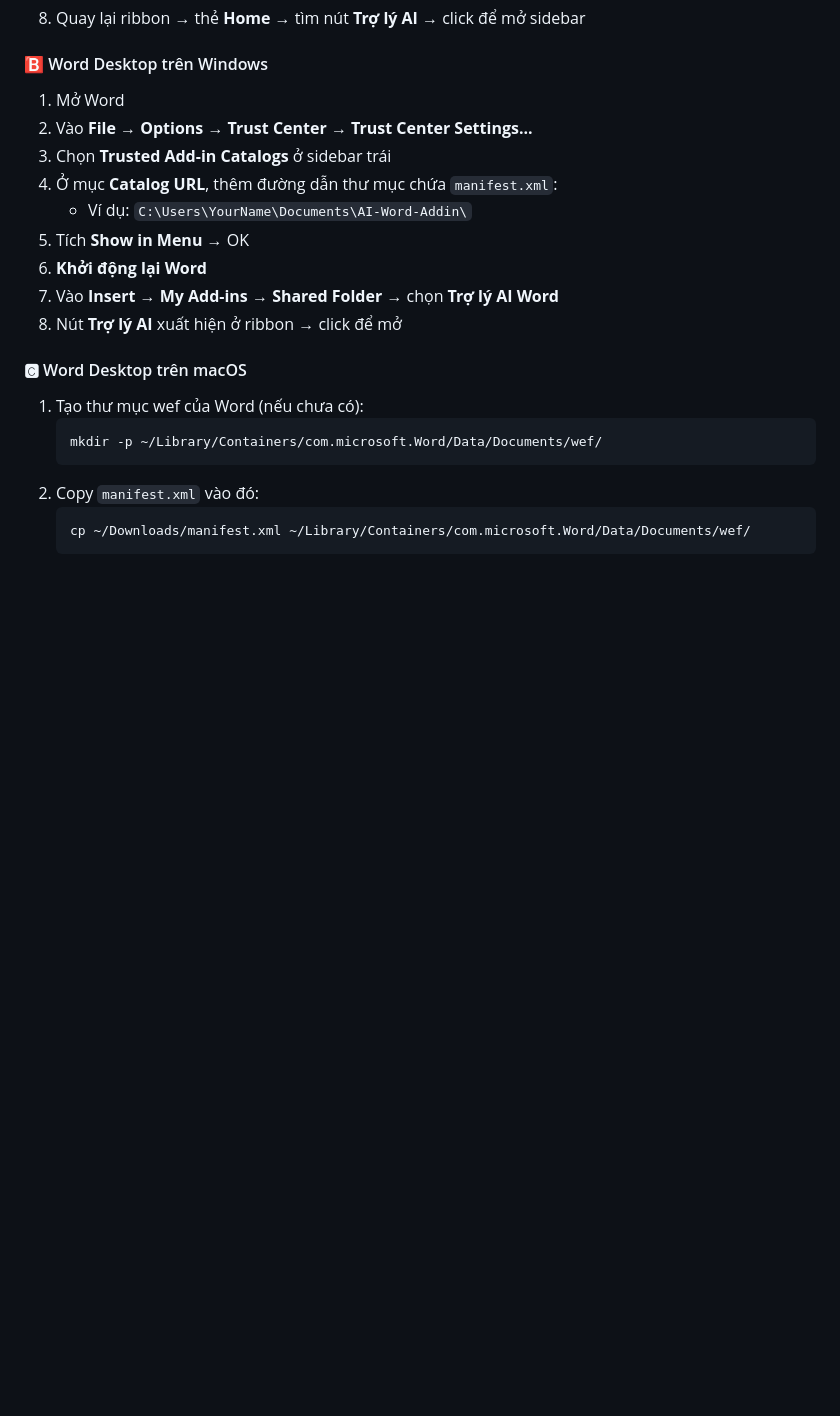
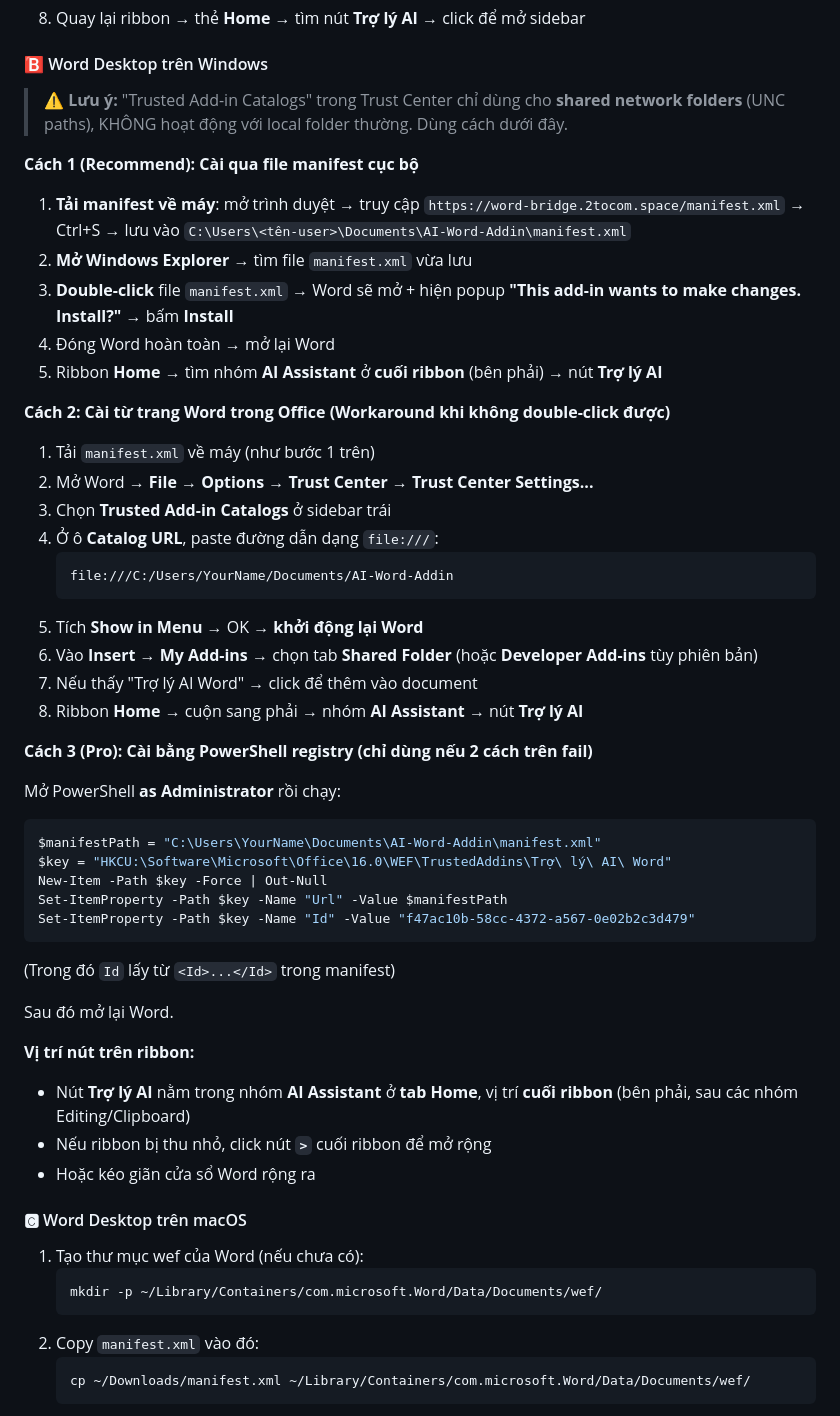
Before and after one commit to minhdevtry/ai-office-add-in, a Markdown page: INSTALL.md, the part around the change. Rendered like a GitHub page; blank space fills up the shorter version.

Commit message:
docs: fix Word Desktop Windows install instructions
The previous instructions told users to add a local path to
"Trusted Add-in Catalogs" in Trust Center. This doesn't work
because that feature is for shared network folders (UNC paths),
not local directories.

Replaced with 3 working approaches:
1. Double-click manifest.xml (recommended)
2. file:/// URL in Trust Center
3. PowerShell registry key (pro fallback)

Also added guidance on where to find the button on the ribbon
(AI Assistant group is at the END of the Home tab).

Co-Authored-By: Claude Code <noreply@anthropic.com>

````diff
--- a/INSTALL.md
+++ b/INSTALL.md
@@ -106,15 +106,48 @@ Lưu vào 1 vị trí dễ nhớ, ví dụ:
 
 #### 🅱️ Word Desktop trên Windows
 
-1. Mở Word
-2. Vào **File** → **Options** → **Trust Center** → **Trust Center Settings...**
+> **⚠️ Lưu ý:** "Trusted Add-in Catalogs" trong Trust Center chỉ dùng cho **shared network folders** (UNC paths), KHÔNG hoạt động với local folder thường. Dùng cách dưới đây.
+
+**Cách 1 (Recommend): Cài qua file manifest cục bộ**
+
+1. **Tải manifest về máy**: mở trình duyệt → truy cập `https://word-bridge.2tocom.space/manifest.xml` → Ctrl+S → lưu vào `C:\Users\<tên-user>\Documents\AI-Word-Addin\manifest.xml`
+2. **Mở Windows Explorer** → tìm file `manifest.xml` vừa lưu
+3. **Double-click** file `manifest.xml` → Word sẽ mở + hiện popup **"This add-in wants to make changes. Install?"** → bấm **Install**
+4. Đóng Word hoàn toàn → mở lại Word
+5. Ribbon **Home** → tìm nhóm **AI Assistant** ở **cuối ribbon** (bên phải) → nút **Trợ lý AI**
+
+**Cách 2: Cài từ trang Word trong Office (Workaround khi không double-click được)**
+
+1. Tải `manifest.xml` về máy (như bước 1 trên)
+2. Mở Word → **File** → **Options** → **Trust Center** → **Trust Center Settings...**
 3. Chọn **Trusted Add-in Catalogs** ở sidebar trái
-4. Ở mục **Catalog URL**, thêm đường dẫn thư mục chứa `manifest.xml`:
-   - Ví dụ: `C:\Users\YourName\Documents\AI-Word-Addin\`
-5. Tích **Show in Menu** → OK
-6. **Khởi động lại Word**
-7. Vào **Insert** → **My Add-ins** → **Shared Folder** → chọn **Trợ lý AI Word**
-8. Nút **Trợ lý AI** xuất hiện ở ribbon → click để mở
+4. Ở ô **Catalog URL**, paste đường dẫn dạng `file:///`:
+   ```
+   file:///C:/Users/YourName/Documents/AI-Word-Addin
+   ```
+5. Tích **Show in Menu** → OK → **khởi động lại Word**
+6. Vào **Insert** → **My Add-ins** → chọn tab **Shared Folder** (hoặc **Developer Add-ins** tùy phiên bản)
+7. Nếu thấy "Trợ lý AI Word" → click để thêm vào document
+8. Ribbon **Home** → cuộn sang phải → nhóm **AI Assistant** → nút **Trợ lý AI**
+
+**Cách 3 (Pro): Cài bằng PowerShell registry (chỉ dùng nếu 2 cách trên fail)**
+
+Mở PowerShell **as Administrator** rồi chạy:
+```powershell
+$manifestPath = "C:\Users\YourName\Documents\AI-Word-Addin\manifest.xml"
+$key = "HKCU:\Software\Microsoft\Office\16.0\WEF\TrustedAddins\Trợ\ lý\ AI\ Word"
+New-Item -Path $key -Force | Out-Null
+Set-ItemProperty -Path $key -Name "Url" -Value $manifestPath
+Set-ItemProperty -Path $key -Name "Id" -Value "f47ac10b-58cc-4372-a567-0e02b2c3d479"
+```
+(Trong đó `Id` lấy từ `<Id>...</Id>` trong manifest)
+
+Sau đó mở lại Word.
+
+**Vị trí nút trên ribbon:**
+- Nút **Trợ lý AI** nằm trong nhóm **AI Assistant** ở **tab Home**, vị trí **cuối ribbon** (bên phải, sau các nhóm Editing/Clipboard)
+- Nếu ribbon bị thu nhỏ, click nút **`>`** cuối ribbon để mở rộng
+- Hoặc kéo giãn cửa sổ Word rộng ra
 
 #### 🅲 Word Desktop trên macOS
 
````
